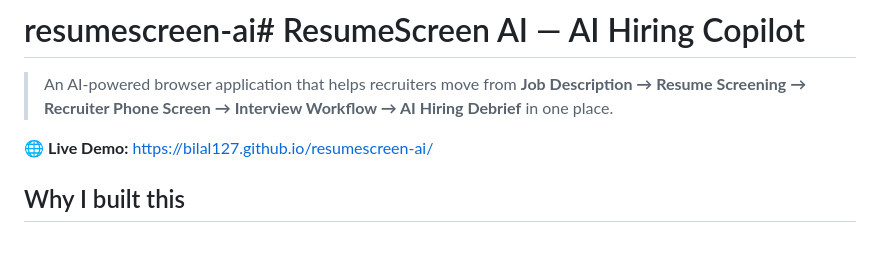
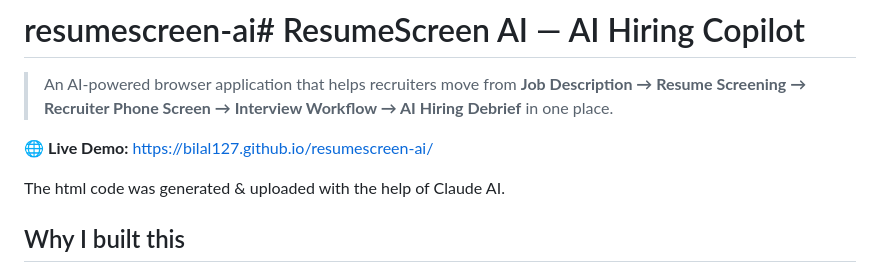
Before and after one commit to bilal127/resumescreen-ai, a Markdown page: README.md, the part around the change. Drawn GitHub-style; blank space fills up the shorter version.

```diff
--- a/README.md
+++ b/README.md
@@ -2,6 +2,9 @@
 > An AI-powered browser application that helps recruiters move from **Job Description → Resume Screening → Recruiter Phone Screen → Interview Workflow → AI Hiring Debrief** in one place.
 
 🌐 **Live Demo:** https://bilal127.github.io/resumescreen-ai/
+
+The html code was generated & uploaded with the help of Claude AI.
+
 
 ## Why I built this
 After years of recruiting across Engineering, Product and GTM roles, I realized that recruiters still spend significant time switching between multiple tools for screening, outreach, interview coordination and hiring decisions.
```
